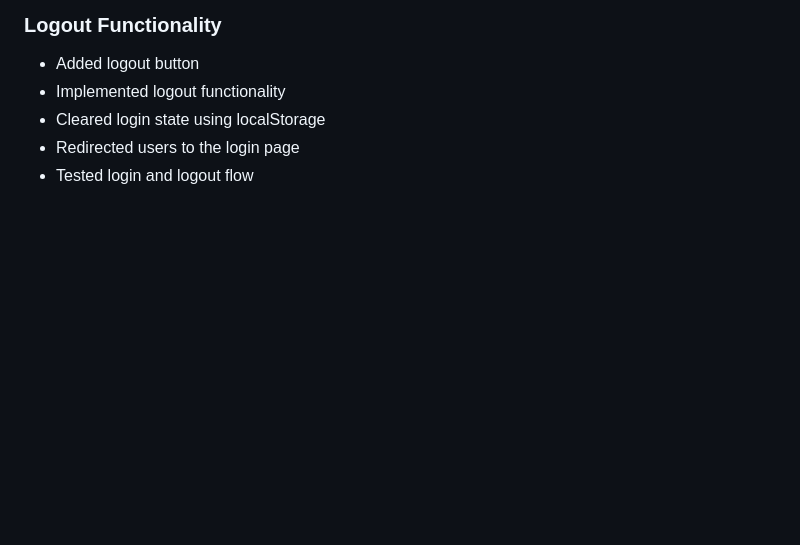
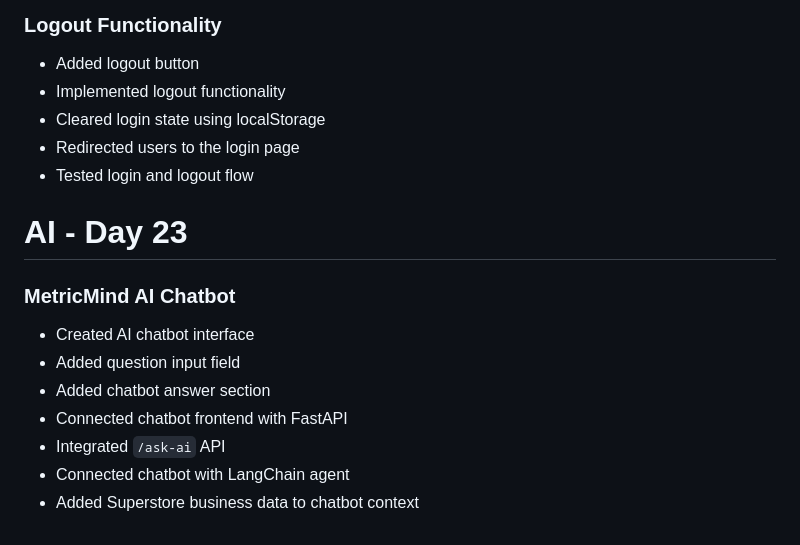
Before and after one commit to dheep2305-git/MetricMind, a Markdown page: README.md, the part around the change. GitHub-like rendering; blank space fills up the shorter version.

Commit message:
"Day 23: Integrated MetricMind AI chatbot"

```diff
--- a/README.md
+++ b/README.md
@@ -193,3 +193,15 @@ MetricMind is an AI-powered Business Intelligence platform that allows users to
 - Cleared login state using localStorage
 - Redirected users to the login page
 - Tested login and logout flow
+
+# AI - Day 23
+
+### MetricMind AI Chatbot
+
+- Created AI chatbot interface
+- Added question input field
+- Added chatbot answer section
+- Connected chatbot frontend with FastAPI
+- Integrated `/ask-ai` API
+- Connected chatbot with LangChain agent
+- Added Superstore business data to chatbot context
```
